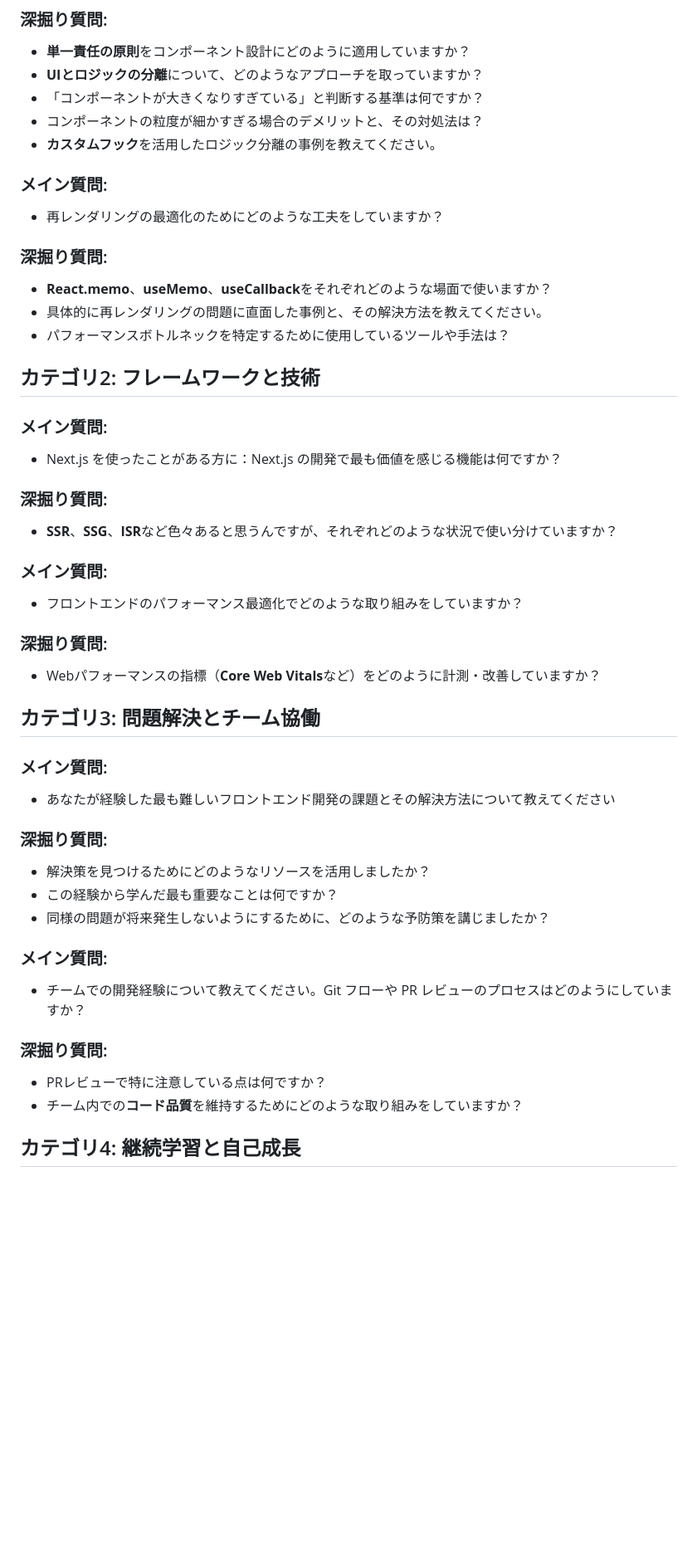
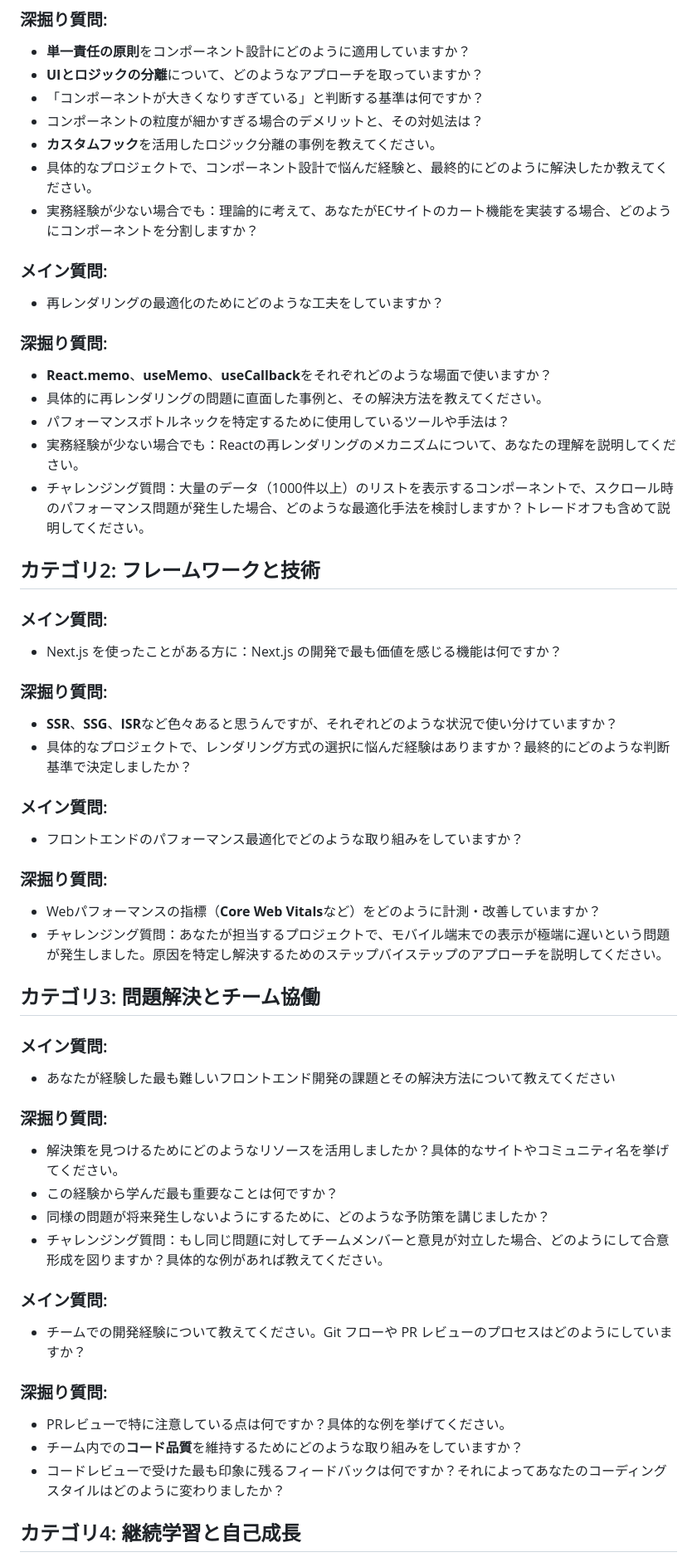
Before and after one commit to app-anno/anote, a Markdown page: フロントエンジニア構造化面接.md, the part around one of its changes. Shown at 83% size. Rendered like a GitHub page; blank space fills up the shorter version.

```diff
--- a/フロントエンジニア構造化面接.md
+++ b/フロントエンジニア構造化面接.md
@@ -11,6 +11,8 @@
 - 「コンポーネントが大きくなりすぎている」と判断する基準は何ですか？
 - コンポーネントの粒度が細かすぎる場合のデメリットと、その対処法は？
 - **カスタムフック**を活用したロジック分離の事例を教えてください。
+- 具体的なプロジェクトで、コンポーネント設計で悩んだ経験と、最終的にどのように解決したか教えてください。
+- 実務経験が少ない場合でも：理論的に考えて、あなたがECサイトのカート機能を実装する場合、どのようにコンポーネントを分割しますか？
 
 ### メイン質問:
 - 再レンダリングの最適化のためにどのような工夫をしていますか？
@@ -19,6 +21,8 @@
 - **React.memo**、**useMemo**、**useCallback**をそれぞれどのような場面で使いますか？
 - 具体的に再レンダリングの問題に直面した事例と、その解決方法を教えてください。
 - パフォーマンスボトルネックを特定するために使用しているツールや手法は？
+- 実務経験が少ない場合でも：Reactの再レンダリングのメカニズムについて、あなたの理解を説明してください。
+- チャレンジング質問：大量のデータ（1000件以上）のリストを表示するコンポーネントで、スクロール時のパフォーマンス問題が発生した場合、どのような最適化手法を検討しますか？トレードオフも含めて説明してください。
 
 ## カテゴリ2: フレームワークと技術
 
@@ -27,12 +31,14 @@
 
 ### 深掘り質問:
 - **SSR**、**SSG**、**ISR**など色々あると思うんですが、それぞれどのような状況で使い分けていますか？
+- 具体的なプロジェクトで、レンダリング方式の選択に悩んだ経験はありますか？最終的にどのような判断基準で決定しましたか？
 
 ### メイン質問:
 - フロントエンドのパフォーマンス最適化でどのような取り組みをしていますか？
 
 ### 深掘り質問:
 - Webパフォーマンスの指標（**Core Web Vitals**など）をどのように計測・改善していますか？
+- チャレンジング質問：あなたが担当するプロジェクトで、モバイル端末での表示が極端に遅いという問題が発生しました。原因を特定し解決するためのステップバイステップのアプローチを説明してください。
 
 ## カテゴリ3: 問題解決とチーム協働
 
@@ -40,16 +46,18 @@
 - あなたが経験した最も難しいフロントエンド開発の課題とその解決方法について教えてください
 
 ### 深掘り質問:
-- 解決策を見つけるためにどのようなリソースを活用しましたか？
+- 解決策を見つけるためにどのようなリソースを活用しましたか？具体的なサイトやコミュニティ名を挙げてください。
 - この経験から学んだ最も重要なことは何ですか？
 - 同様の問題が将来発生しないようにするために、どのような予防策を講じましたか？
+- チャレンジング質問：もし同じ問題に対してチームメンバーと意見が対立した場合、どのようにして合意形成を図りますか？具体的な例があれば教えてください。
 
 ### メイン質問:
 - チームでの開発経験について教えてください。Git フローや PR レビューのプロセスはどのようにしていますか？
 
 ### 深掘り質問:
-- PRレビューで特に注意している点は何ですか？
+- PRレビューで特に注意している点は何ですか？具体的な例を挙げてください。
 - チーム内での**コード品質**を維持するためにどのような取り組みをしていますか？
+- コードレビューで受けた最も印象に残るフィードバックは何ですか？それによってあなたのコーディングスタイルはどのように変わりましたか？
 
 ## カテゴリ4: 継続学習と自己成長
 
```
Also changed, not shown: other parts of フロントエンジニア構造化面接.md (+20 -5 lines), フロントエンジニア構造化面接【山口典音】.md (added, +148 -0 lines).
